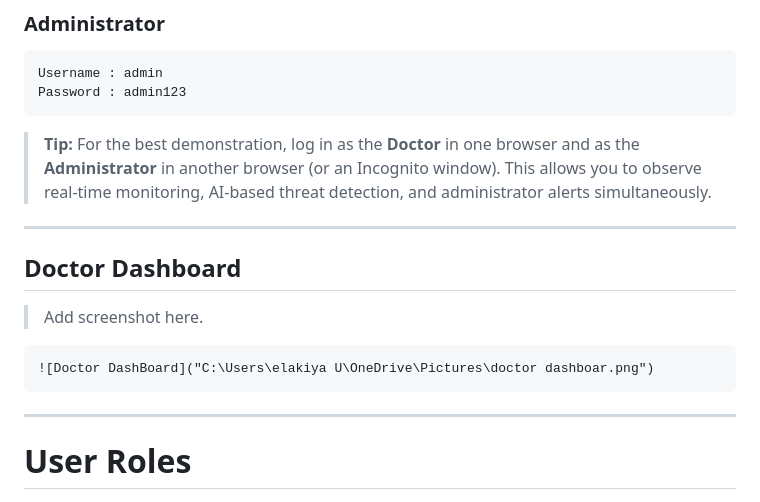
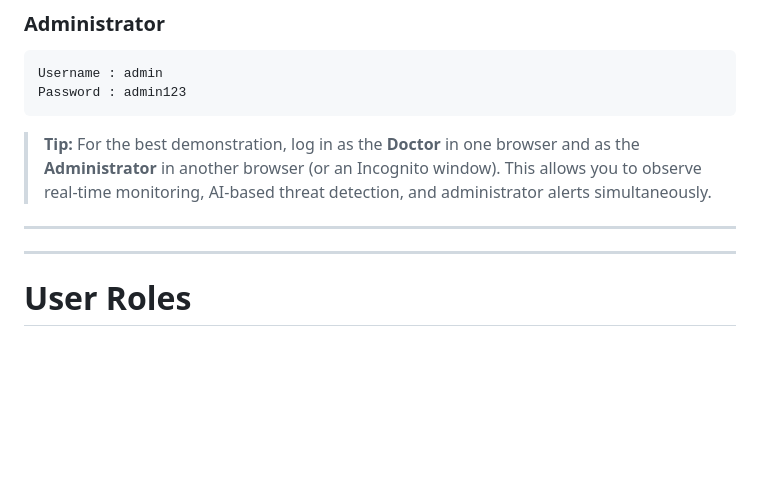
Before and after one commit to ELaKI-YA/smart-healthcare-threat-hunter-, a Markdown page: README.md, the part around the change. GitHub-like rendering; blank space fills up the shorter version.

Commit message:
Remove Doctor Dashboard section from README
Removed Doctor Dashboard section and placeholder for screenshot from README.

````diff
--- a/README.md
+++ b/README.md
@@ -525,13 +525,6 @@ Password : admin123
 
 ---
 
-## Doctor Dashboard
-
-> Add screenshot here.
-
-```markdown
-![Doctor DashBoard]("C:\Users\elakiya U\OneDrive\Pictures\doctor dashboar.png")
-```
 
 ---
 
````
